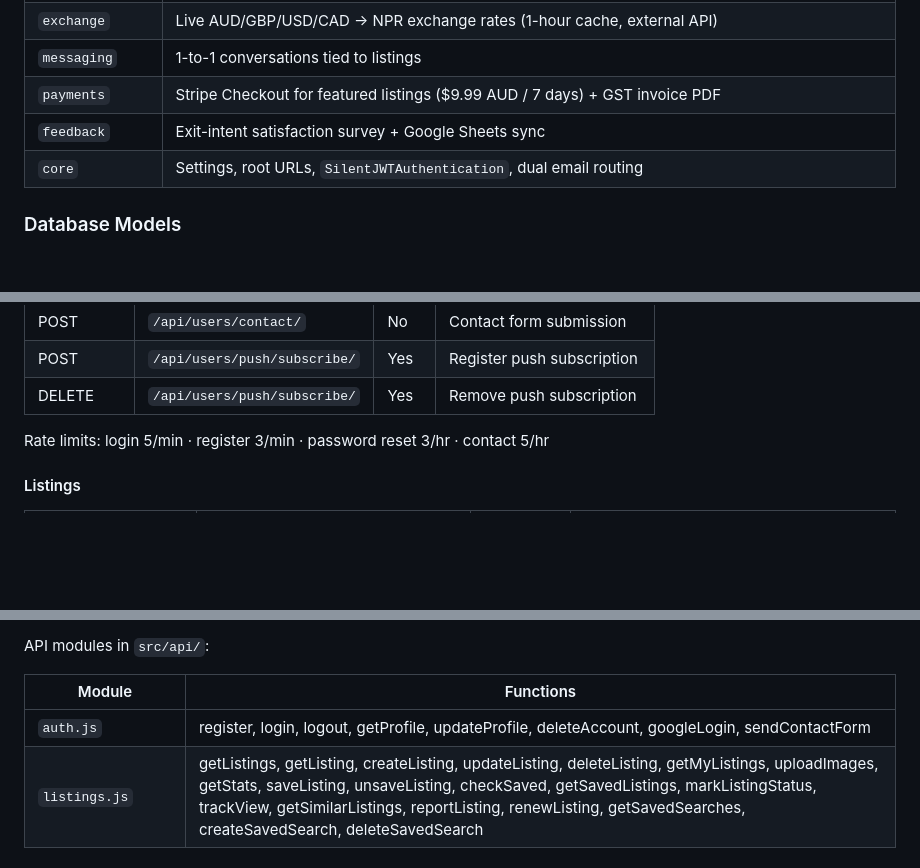
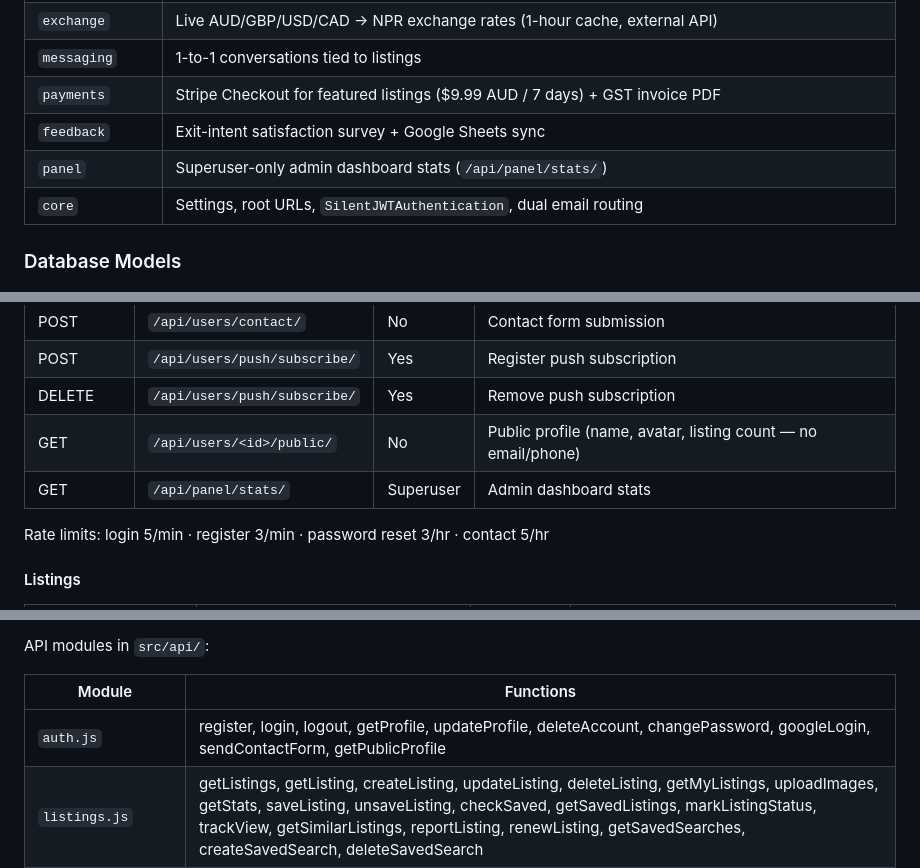
Before and after one commit to bigyan1997/nepsaathi, a Markdown page: README.md, 3 parts joined by grey strips. GitHub-like rendering; blank space fills up the shorter version.

```diff
--- a/README.md
+++ b/README.md
@@ -114,6 +114,7 @@ nepsaathi/
 | `messaging` | 1-to-1 conversations tied to listings |
 | `payments` | Stripe Checkout for featured listings ($9.99 AUD / 7 days) + GST invoice PDF |
 | `feedback` | Exit-intent satisfaction survey + Google Sheets sync |
+| `panel` | Superuser-only admin dashboard stats (`/api/panel/stats/`) |
 | `core` | Settings, root URLs, `SilentJWTAuthentication`, dual email routing |
 
 ### Database Models
@@ -330,6 +331,8 @@ All endpoints are prefixed with `/api/`.
 | POST | `/api/users/contact/` | No | Contact form submission |
 | POST | `/api/users/push/subscribe/` | Yes | Register push subscription |
 | DELETE | `/api/users/push/subscribe/` | Yes | Remove push subscription |
+| GET | `/api/users/<id>/public/` | No | Public profile (name, avatar, listing count — no email/phone) |
+| GET | `/api/panel/stats/` | Superuser | Admin dashboard stats |
 
 Rate limits: login 5/min · register 3/min · password reset 3/hr · contact 5/hr
 
@@ -667,7 +677,7 @@ API modules in `src/api/`:
 
 | Module | Functions |
 |--------|-----------|
-| `auth.js` | register, login, logout, getProfile, updateProfile, deleteAccount, googleLogin, sendContactForm |
+| `auth.js` | register, login, logout, getProfile, updateProfile, deleteAccount, changePassword, googleLogin, sendContactForm, getPublicProfile |
 | `listings.js` | getListings, getListing, createListing, updateListing, deleteListing, getMyListings, uploadImages, getStats, saveListing, unsaveListing, checkSaved, getSavedListings, markListingStatus, trackView, getSimilarListings, reportListing, renewListing, getSavedSearches, createSavedSearch, deleteSavedSearch |
 | `jobs.js` | getJobs, getJob, getJobByListing, createJob, updateJob, deleteJob |
 | `rooms.js` | getRooms, getRoom, getRoomByListing, createRoom, updateRoom, deleteRoom |
```
Also changed, not shown: other parts of README.md (+20 -12 lines).
